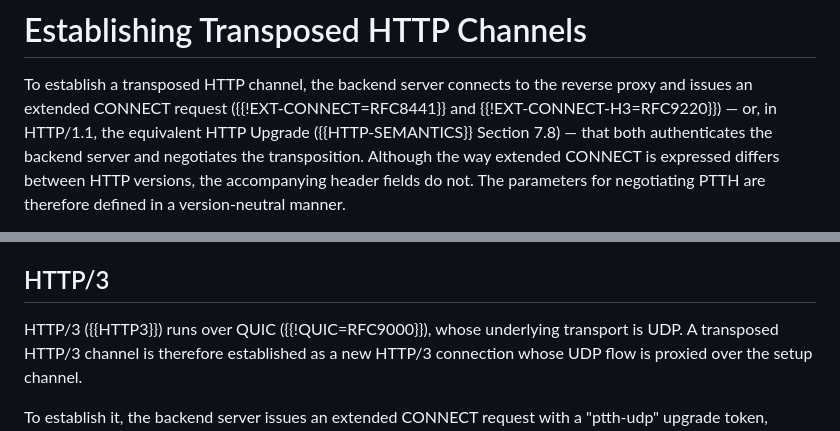
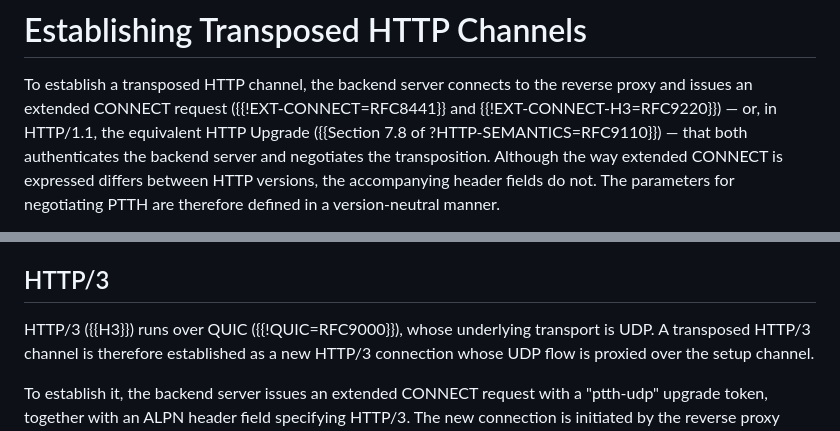
Before and after one commit to kazuho/draft-kazuho-ptth-ptth, a Markdown page: draft-kazuho-ptth-ptth.md, 2 parts joined by grey strips. Rendered like a GitHub page.

```diff
--- a/draft-kazuho-ptth-ptth.md
+++ b/draft-kazuho-ptth-ptth.md
@@ -73,7 +81,7 @@ PTTH has the following characteristics:
 To establish a transposed HTTP channel, the backend server connects to the
 reverse proxy and issues an extended CONNECT request ({{!EXT-CONNECT=RFC8441}}
 and {{!EXT-CONNECT-H3=RFC9220}}) — or, in HTTP/1.1, the equivalent HTTP Upgrade
-({{HTTP-SEMANTICS}} Section 7.8) — that both authenticates the backend server
+({{Section 7.8 of ?HTTP-SEMANTICS=RFC9110}}) — that both authenticates the backend server
 and negotiates the transposition. Although the way extended CONNECT is expressed
 differs between HTTP versions, the accompanying header fields do not. The
 parameters for negotiating PTTH are therefore defined in a version-neutral
@@ -143,7 +151,7 @@ ALPN: h2
 
 ## HTTP/3
 
-HTTP/3 ({{HTTP3}}) runs over QUIC ({{!QUIC=RFC9000}}), whose underlying
+HTTP/3 ({{H3}}) runs over QUIC ({{!QUIC=RFC9000}}), whose underlying
 transport is UDP. A transposed HTTP/3 channel is therefore established as a new
 HTTP/3 connection whose UDP flow is proxied over the setup channel.
 
```
Also changed, not shown: other parts of draft-kazuho-ptth-ptth.md (+13 -5 lines).
